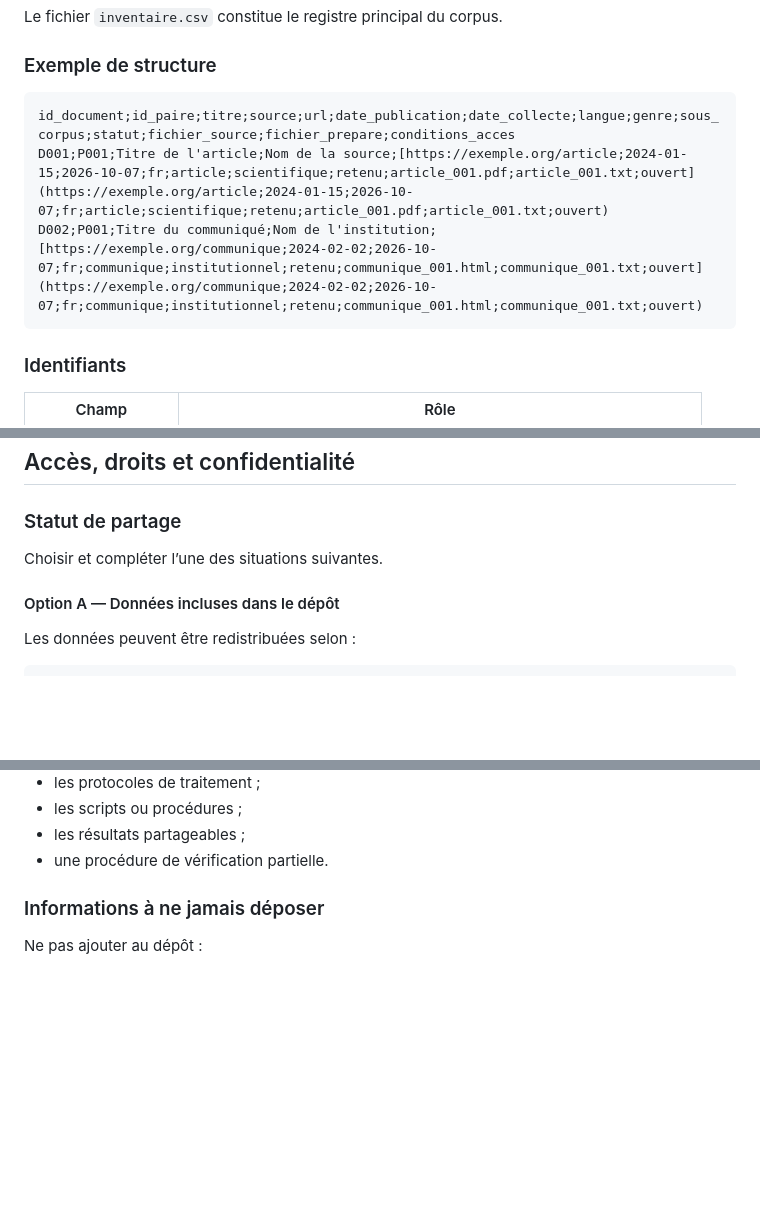
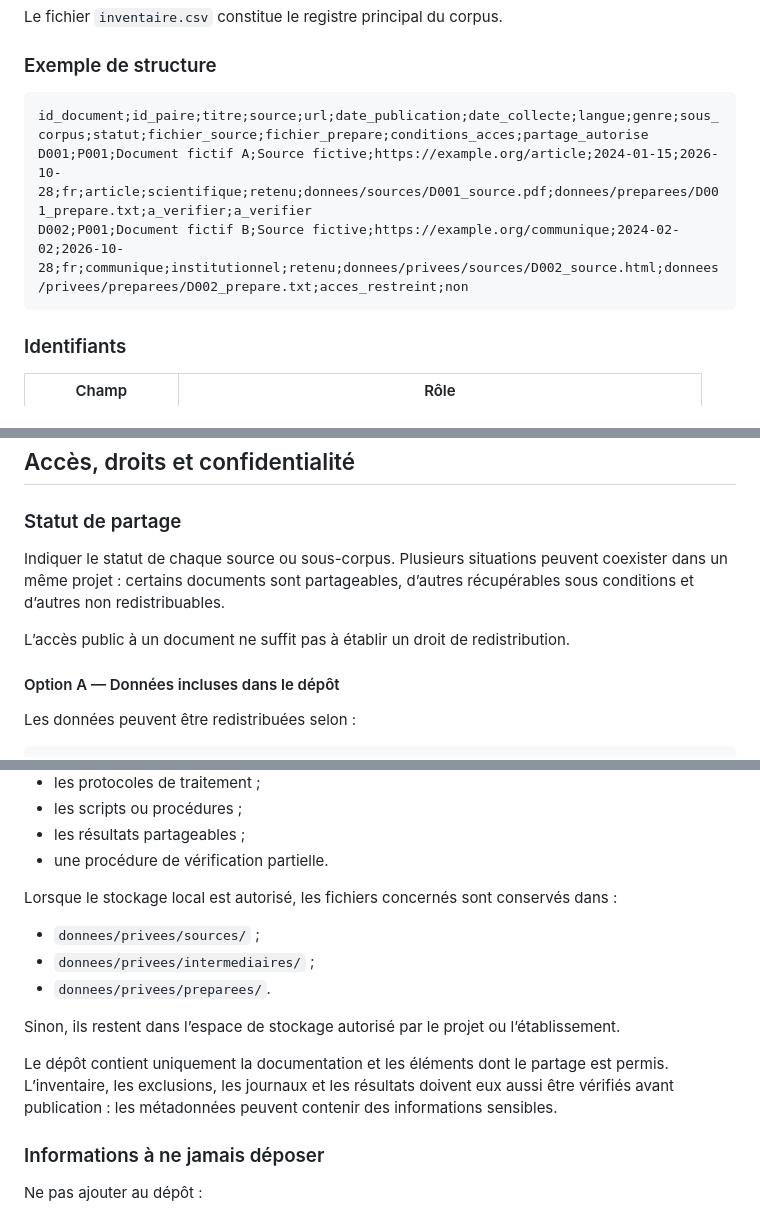
Before and after one commit to FrancisLa/Langues_de_specialite, a Markdown page: donnees/README.md, 3 parts joined by grey strips. GitHub-like rendering; blank space fills up the shorter version.

````diff
--- a/donnees/README.md
+++ b/donnees/README.md
@@ -163,9 +222,9 @@ Le fichier `inventaire.csv` constitue le registre principal du corpus.
 ### Exemple de structure
 
 ```csv
-id_document;id_paire;titre;source;url;date_publication;date_collecte;langue;genre;sous_corpus;statut;fichier_source;fichier_prepare;conditions_acces
-D001;P001;Titre de l'article;Nom de la source;[https://exemple.org/article;2024-01-15;2026-10-07;fr;article;scientifique;retenu;article_001.pdf;article_001.txt;ouvert](https://exemple.org/article;2024-01-15;2026-10-07;fr;article;scientifique;retenu;article_001.pdf;article_001.txt;ouvert)
-D002;P001;Titre du communiqué;Nom de l'institution;[https://exemple.org/communique;2024-02-02;2026-10-07;fr;communique;institutionnel;retenu;communique_001.html;communique_001.txt;ouvert](https://exemple.org/communique;2024-02-02;2026-10-07;fr;communique;institutionnel;retenu;communique_001.html;communique_001.txt;ouvert)
+id_document;id_paire;titre;source;url;date_publication;date_collecte;langue;genre;sous_corpus;statut;fichier_source;fichier_prepare;conditions_acces;partage_autorise
+D001;P001;Document fictif A;Source fictive;https://example.org/article;2024-01-15;2026-10-28;fr;article;scientifique;retenu;donnees/sources/D001_source.pdf;donnees/preparees/D001_prepare.txt;a_verifier;a_verifier
+D002;P001;Document fictif B;Source fictive;https://example.org/communique;2024-02-02;2026-10-28;fr;communique;institutionnel;retenu;donnees/privees/sources/D002_source.html;donnees/privees/preparees/D002_prepare.txt;acces_restreint;non
 ```
 
 ### Identifiants
@@ -306,7 +377,13 @@ chaine/06_validation/
 
 ### Statut de partage
 
-Choisir et compléter l’une des situations suivantes.
+Indiquer le statut de chaque source ou sous-corpus. Plusieurs situations
+peuvent coexister dans un même projet : certains documents sont
+partageables, d’autres récupérables sous conditions et d’autres non
+redistribuables.
+
+L’accès public à un document ne suffit pas à établir un droit de
+redistribution.
 
 #### Option A — Données incluses dans le dépôt
 
@@ -350,6 +427,21 @@ Le dépôt fournit néanmoins :
 - les scripts ou procédures ;
 - les résultats partageables ;
 - une procédure de vérification partielle.
+
+Lorsque le stockage local est autorisé, les fichiers concernés sont
+conservés dans :
+
+- `donnees/privees/sources/` ;
+- `donnees/privees/intermediaires/` ;
+- `donnees/privees/preparees/`.
+
+Sinon, ils restent dans l’espace de stockage autorisé par le projet ou
+l’établissement.
+
+Le dépôt contient uniquement la documentation et les éléments dont le
+partage est permis. L’inventaire, les exclusions, les journaux et les
+résultats doivent eux aussi être vérifiés avant publication : les
+métadonnées peuvent contenir des informations sensibles.
 
 ### Informations à ne jamais déposer
 
````
Also changed, not shown: other parts of donnees/README.md (+82 -11 lines).
